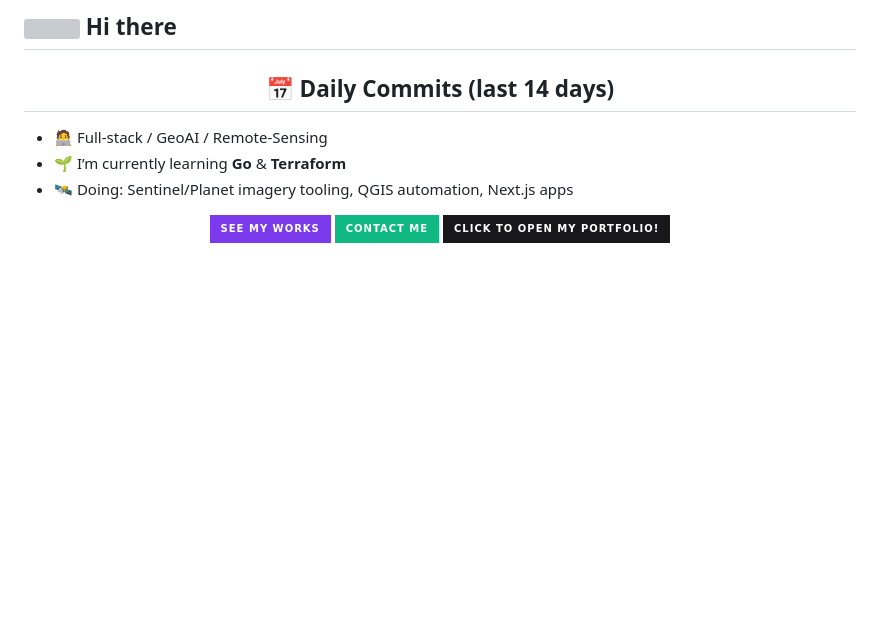
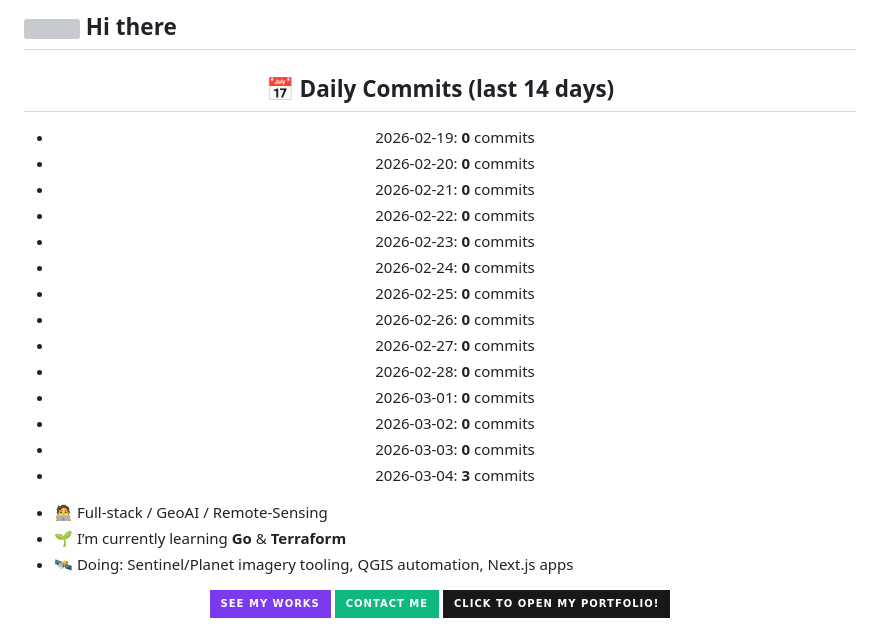
Before and after one commit to kaiteen1003/kaiteen1003, a Markdown page: README.md, the part around the change. GitHub-like rendering; badges without logos; blank space fills up the shorter version; grey boxes are pictures that could not be loaded.

Commit message:
chore: update daily commits

```diff
--- a/README.md
+++ b/README.md
@@ -15,7 +15,21 @@
   <h2>📅 Daily Commits (last 14 days)</h2>
 
   <!--START_SECTION:daily_commits-->
-  <!--END_SECTION:daily_commits-->
+- 2026-02-19: **0** commits
+- 2026-02-20: **0** commits
+- 2026-02-21: **0** commits
+- 2026-02-22: **0** commits
+- 2026-02-23: **0** commits
+- 2026-02-24: **0** commits
+- 2026-02-25: **0** commits
+- 2026-02-26: **0** commits
+- 2026-02-27: **0** commits
+- 2026-02-28: **0** commits
+- 2026-03-01: **0** commits
+- 2026-03-02: **0** commits
+- 2026-03-03: **0** commits
+- 2026-03-04: **3** commits
+<!--END_SECTION:daily_commits-->
 </div>
 
 
```
